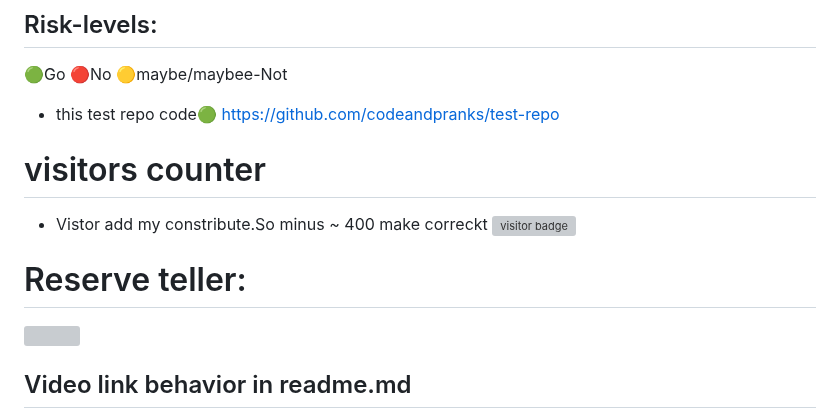
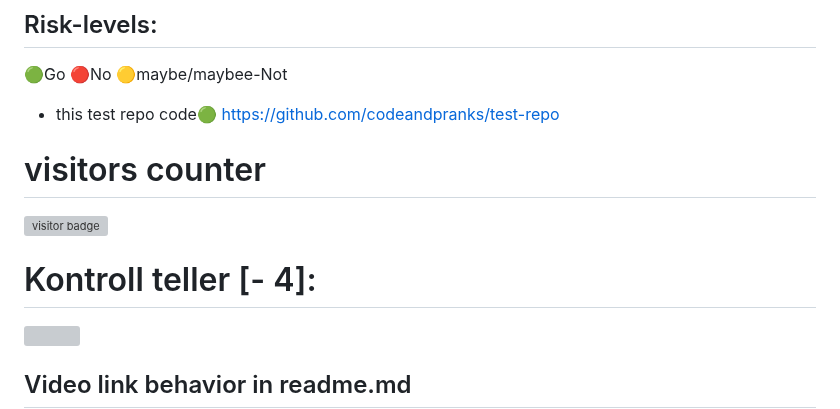
Before and after one commit to CodeAndPranks/test-repo, a Markdown page: README.md, the part around the change. Drawn GitHub-style; grey boxes are pictures that could not be loaded.

Commit message:
Update README.md
Update visitor counter

Signed-off-by: CodeAndPranks <140973619+CodeAndPranks@users.noreply.github.com>

```diff
--- a/README.md
+++ b/README.md
@@ -16,10 +16,9 @@
 https://github.com/codeandpranks/test-repo
 
  # visitors counter
- - Vistor add my constribute.So minus ~ 400 make correckt
 ![visitor badge](https://visitor-badge.laobi.icu/badge?page_id=codeandpranks-repo.visitor-badge&left_text=Besøkend)
 
-# Reserve teller:
+# Kontroll teller [- 4]:
 
 ![](https://api.visitorbadge.io/api/VisitorHit?user=CodeAndPranks-test-repo&repo=github-visitors-badge&countColor=%237B1E7A)
 ## Video link behavior in readme.md
```
